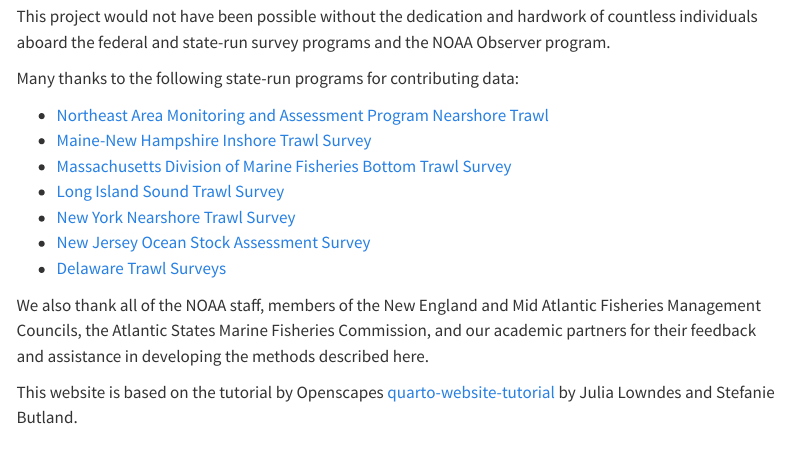
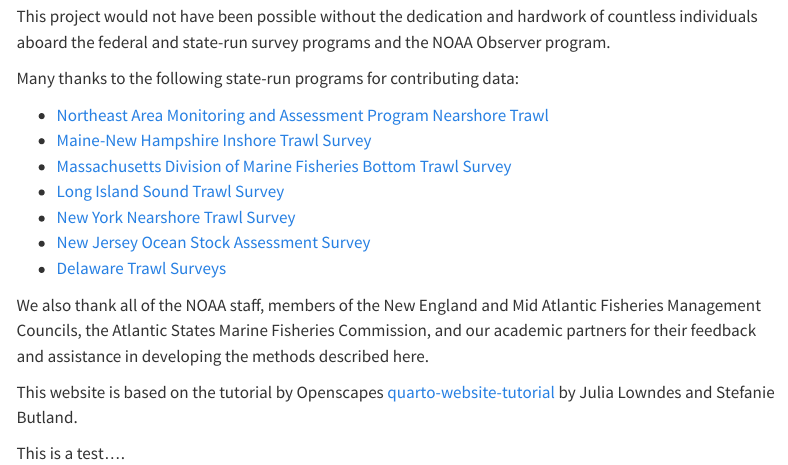
Before and after one commit to NEFSC/READ-EDAB-CVA2.0, a Quarto document (content/acknowledgements.qmd): the page in a window 1100 px wide, from 110 px down. Rendered offline with R 4.5, knitr and Pandoc in place of Quarto, with nearby package versions; menus at the side of the page are left out.

Commit message:
Update acknowledgements.qmd

```diff
--- a/content/acknowledgements.qmd
+++ b/content/acknowledgements.qmd
@@ -18,3 +18,5 @@
 We also thank all of the NOAA staff, members of the New England and Mid Atlantic Fisheries Management Councils, the Atlantic States Marine Fisheries Commission, and our academic partners for their feedback and assistance in developing the methods described here.
 
 This website is based on the tutorial by Openscapes [quarto-website-tutorial](https://github.com/Openscapes/quarto-website-tutorial) by Julia Lowndes and Stefanie Butland.
+
+This is a test....
```
